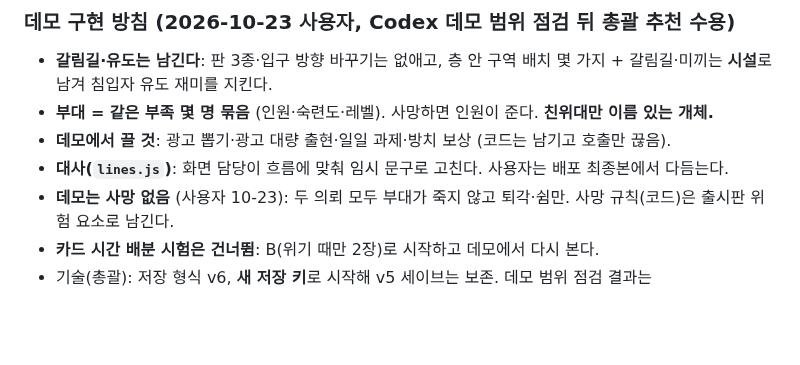
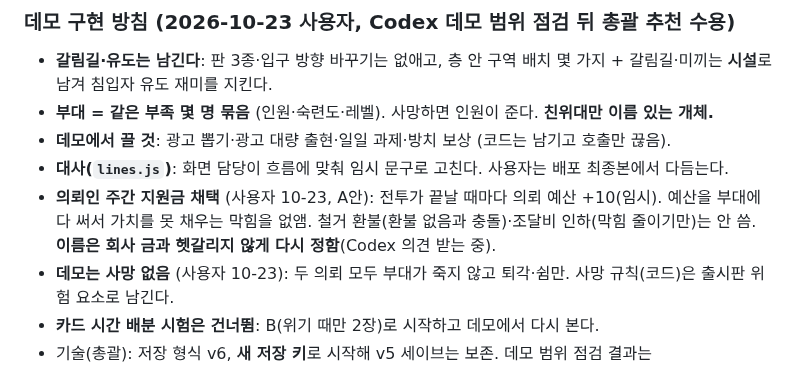
Before and after one commit to stlemm-rgb/dungeon, a Markdown page: docs/GAME_PLAN.md, the part around the change. GitHub-like rendering; blank space fills up the shorter version.

Commit message:
기획: 주간 지원금 A안 채택(사용자), 현장 돈 이름 Codex 의견 refs 저장
Co-Authored-By: Claude Opus 5.5 <noreply@anthropic.com>

```diff
--- a/docs/GAME_PLAN.md
+++ b/docs/GAME_PLAN.md
@@ -309,6 +309,7 @@
 - **부대 = 같은 부족 몇 명 묶음** (인원·숙련도·레벨). 사망하면 인원이 준다. **친위대만 이름 있는 개체.**
 - **데모에서 끌 것**: 광고 뽑기·광고 대량 출현·일일 과제·방치 보상 (코드는 남기고 호출만 끊음).
 - **대사(`lines.js`)**: 화면 담당이 흐름에 맞춰 임시 문구로 고친다. 사용자는 배포 최종본에서 다듬는다.
+- **의뢰인 주간 지원금 채택** (사용자 10-23, A안): 전투가 끝날 때마다 의뢰 예산 +10(임시). 예산을 부대에 다 써서 가치를 못 채우는 막힘을 없앰. 철거 환불(환불 없음과 충돌)·조달비 인하(막힘 줄이기만)는 안 씀. **이름은 회사 금과 헷갈리지 않게 다시 정함**(Codex 의견 받는 중).
 - **데모는 사망 없음** (사용자 10-23): 두 의뢰 모두 부대가 죽지 않고 퇴각·쉼만. 사망 규칙(코드)은 출시판 위험 요소로 남긴다.
 - **카드 시간 배분 시험은 건너뜀**: B(위기 때만 2장)로 시작하고 데모에서 다시 본다.
 - 기술(총괄): 저장 형식 v6, **새 저장 키**로 시작해 v5 세이브는 보존. 데모 범위 점검 결과는 `refs/codex_demo_scope_2026-10-23.md`.
```
Also changed, not shown: refs/codex_currency_naming_2026-10-23.md (added, +61 -0 lines).
